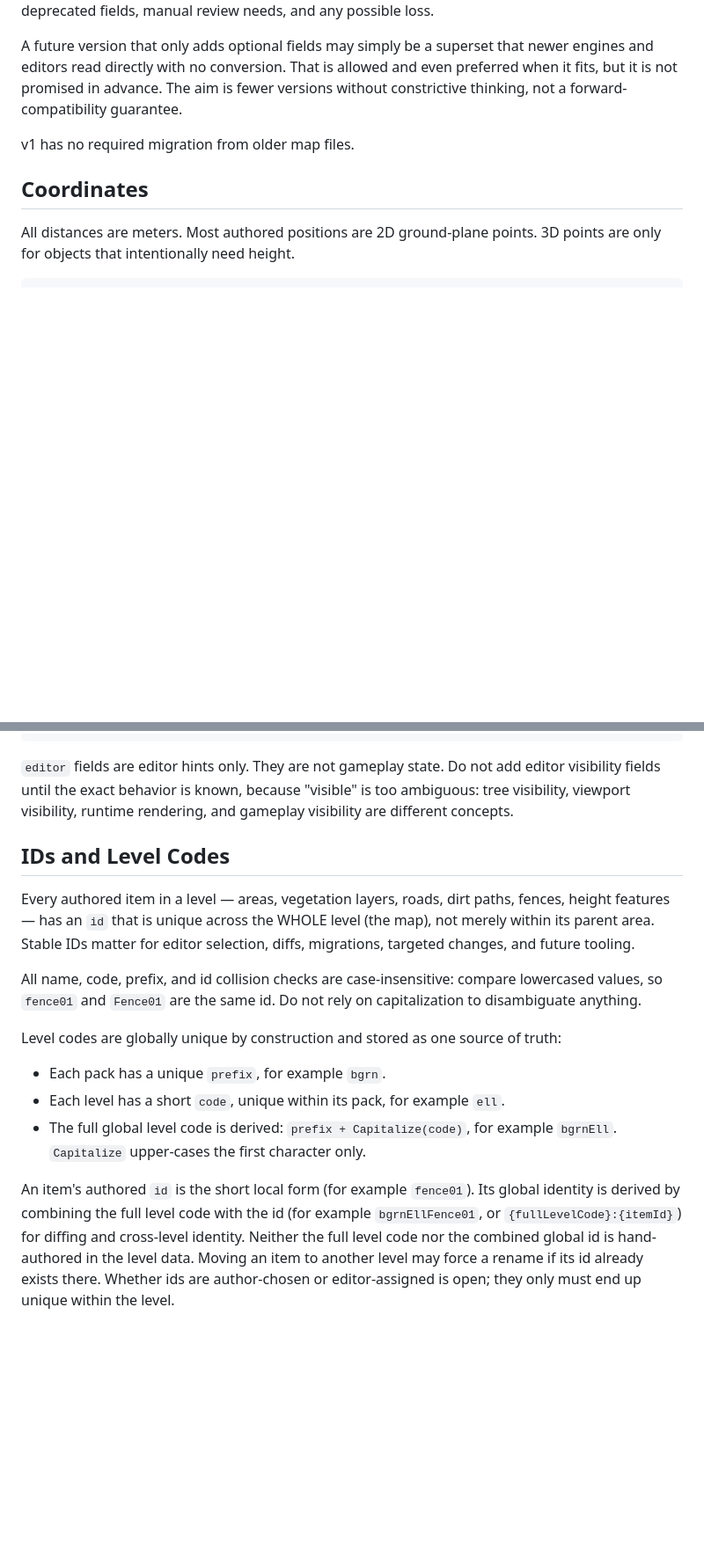
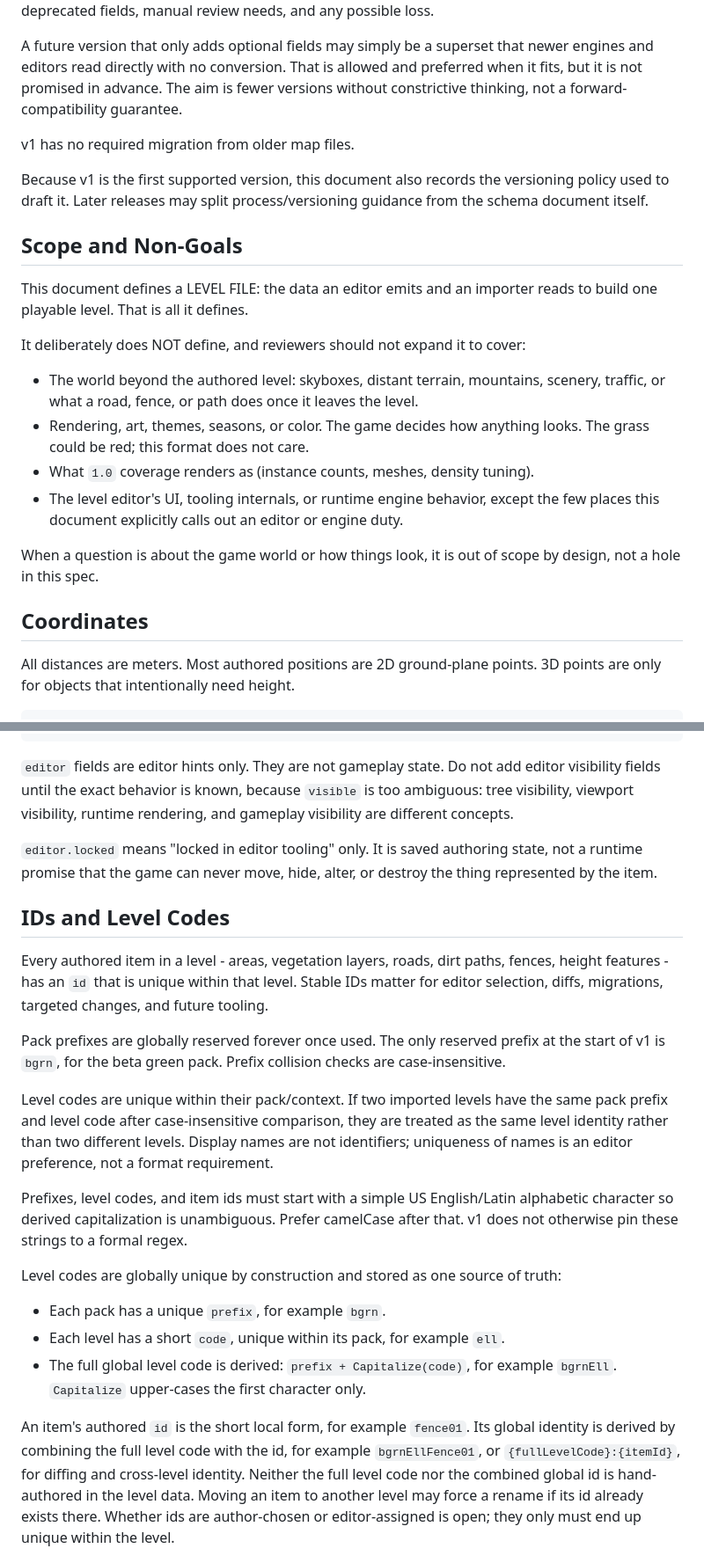
Before and after one commit to TreaddyBear/treaddybear.github.io, a Markdown page: MAP_FORMAT_V1_DRAFT.md, 2 parts joined by grey strips. Shown at 88% size. GitHub-like rendering; blank space fills up the shorter version.

````diff
--- a/MAP_FORMAT_V1_DRAFT.md
+++ b/MAP_FORMAT_V1_DRAFT.md
@@ -15,10 +15,32 @@ fields, manual review needs, and any possible loss.
 
 A future version that only adds optional fields may simply be a superset that
 newer engines and editors read directly with no conversion. That is allowed and
-even preferred when it fits, but it is not promised in advance. The aim is fewer
+preferred when it fits, but it is not promised in advance. The aim is fewer
 versions without constrictive thinking, not a forward-compatibility guarantee.
 
 v1 has no required migration from older map files.
+
+Because v1 is the first supported version, this document also records the
+versioning policy used to draft it. Later releases may split process/versioning
+guidance from the schema document itself.
+
+## Scope and Non-Goals
+
+This document defines a LEVEL FILE: the data an editor emits and an importer
+reads to build one playable level. That is all it defines.
+
+It deliberately does NOT define, and reviewers should not expand it to cover:
+
+- The world beyond the authored level: skyboxes, distant terrain, mountains,
+  scenery, traffic, or what a road, fence, or path does once it leaves the level.
+- Rendering, art, themes, seasons, or color. The game decides how anything looks.
+  The grass could be red; this format does not care.
+- What `1.0` coverage renders as (instance counts, meshes, density tuning).
+- The level editor's UI, tooling internals, or runtime engine behavior, except
+  the few places this document explicitly calls out an editor or engine duty.
+
+When a question is about the game world or how things look, it is out of scope by
+design, not a hole in this spec.
 
 ## Coordinates
 
@@ -122,20 +144,34 @@ type AuthoredItem = {
 ```
 
 `editor` fields are editor hints only. They are not gameplay state. Do not add
-editor visibility fields until the exact behavior is known, because "visible" is
+editor visibility fields until the exact behavior is known, because `visible` is
 too ambiguous: tree visibility, viewport visibility, runtime rendering, and
 gameplay visibility are different concepts.
 
+`editor.locked` means "locked in editor tooling" only. It is saved authoring
+state, not a runtime promise that the game can never move, hide, alter, or
+destroy the thing represented by the item.
+
 ## IDs and Level Codes
 
-Every authored item in a level — areas, vegetation layers, roads, dirt paths,
-fences, height features — has an `id` that is unique across the WHOLE level (the
-map), not merely within its parent area. Stable IDs matter for editor selection,
-diffs, migrations, targeted changes, and future tooling.
+Every authored item in a level - areas, vegetation layers, roads, dirt paths,
+fences, height features - has an `id` that is unique within that level. Stable
+IDs matter for editor selection, diffs, migrations, targeted changes, and future
+tooling.
 
-All name, code, prefix, and id collision checks are case-insensitive: compare
-lowercased values, so `fence01` and `Fence01` are the same id. Do not rely on
-capitalization to disambiguate anything.
+Pack prefixes are globally reserved forever once used. The only reserved prefix
+at the start of v1 is `bgrn`, for the beta green pack. Prefix collision checks
+are case-insensitive.
+
+Level codes are unique within their pack/context. If two imported levels have
+the same pack prefix and level code after case-insensitive comparison, they are
+treated as the same level identity rather than two different levels. Display
+names are not identifiers; uniqueness of names is an editor preference, not a
+format requirement.
+
+Prefixes, level codes, and item ids must start with a simple US English/Latin
+alphabetic character so derived capitalization is unambiguous. Prefer camelCase
+after that. v1 does not otherwise pin these strings to a formal regex.
 
 Level codes are globally unique by construction and stored as one source of
 truth:
@@ -145,9 +181,9 @@ truth:
 - The full global level code is derived: `prefix + Capitalize(code)`, for
   example `bgrnEll`. `Capitalize` upper-cases the first character only.
 
-An item's authored `id` is the short local form (for example `fence01`). Its
-global identity is derived by combining the full level code with the id (for
-example `bgrnEllFence01`, or `{fullLevelCode}:{itemId}`) for diffing and
+An item's authored `id` is the short local form, for example `fence01`. Its
+global identity is derived by combining the full level code with the id, for
+example `bgrnEllFence01`, or `{fullLevelCode}:{itemId}`, for diffing and
 cross-level identity. Neither the full level code nor the combined global id is
 hand-authored in the level data. Moving an item to another level may force a
 rename if its id already exists there. Whether ids are author-chosen or
````
Also changed, not shown: other parts of MAP_FORMAT_V1_DRAFT.md (+111 -84 lines).
